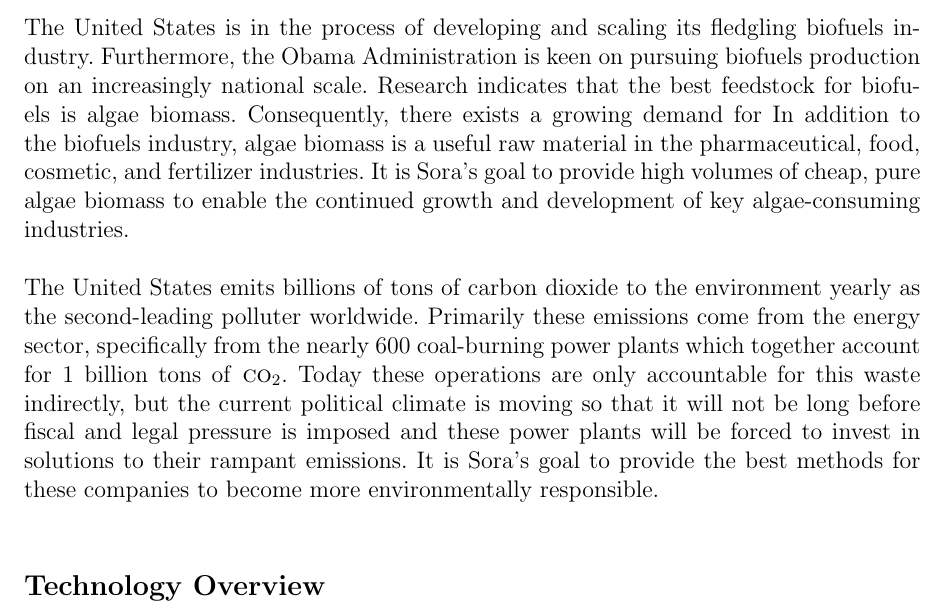
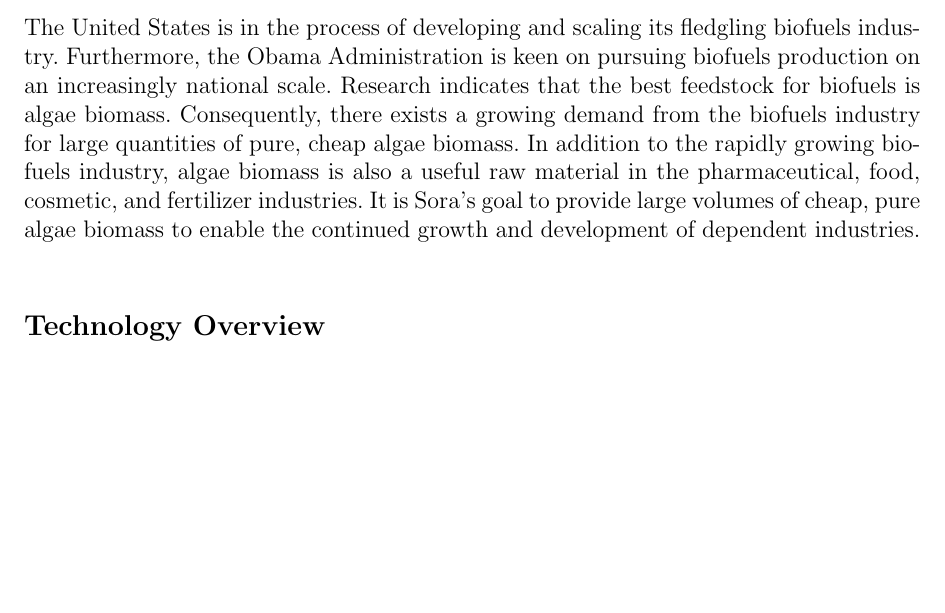
Before and after one commit to schalla/Sora, a LaTeX document (bp/sora.tex): part of page 3 of 21, cut so that both start at the same text, the shorter picture padded with empty space. Compiled offline with pdfLaTeX.

Commit message:
Edited para 1 of exec summary

```diff
--- a/bp/sora.tex
+++ b/bp/sora.tex
@@ -14,23 +14,13 @@
 fledgling biofuels industry. Furthermore, the Obama Administration is
 keen on pursuing biofuels production on an increasingly national
 scale. Research indicates that the best feedstock for biofuels is
-algae biomass. Consequently, there exists a growing demand for In
-addition to the biofuels industry, algae biomass is a useful raw
-material in the pharmaceutical, food, cosmetic, and fertilizer
-industries. It is Sora's goal to provide high volumes of cheap, pure
-algae biomass to enable the continued growth and development of key
-algae-consuming industries.
-
-The United States emits billions of tons of carbon dioxide to the
-environment yearly as the second-leading polluter worldwide. Primarily
-these emissions come from the energy sector, specifically from the
-nearly 600 coal-burning power plants which together account for 1
-billion tons of \co. Today these operations are only accountable for
-this waste indirectly, but the current political climate is moving so
-that it will not be long before fiscal and legal pressure is imposed
-and these power plants will be forced to invest in solutions to their
-rampant emissions. It is Sora's goal to provide the best methods for
-these companies to become more environmentally responsible.
+algae biomass. Consequently, there exists a growing demand from the
+biofuels industry for large quantities of pure, cheap algae
+biomass. In addition to the rapidly growing biofuels industry, algae
+biomass is also a useful raw material in the pharmaceutical, food,
+cosmetic, and fertilizer industries. It is Sora's goal to provide
+large volumes of cheap, pure algae biomass to enable the continued
+growth and development of dependent industries.
 
 \subsection*{Technology Overview}
 \label{sec:exec-tech}
```
